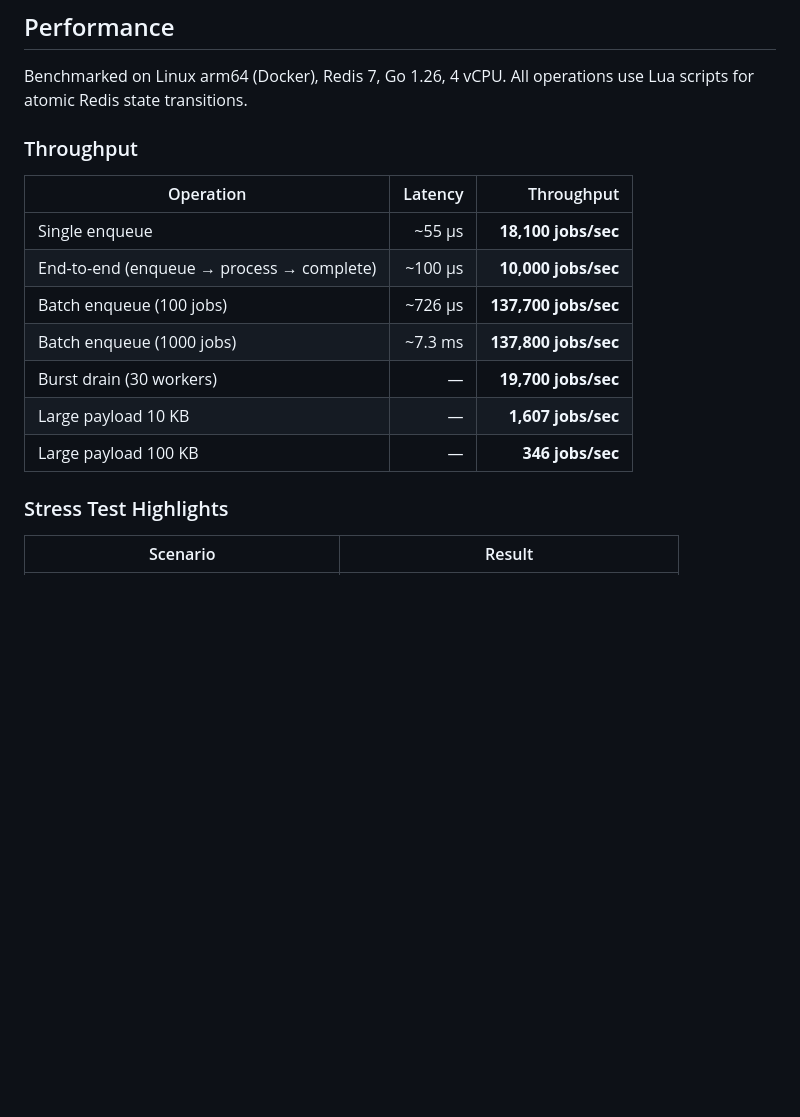
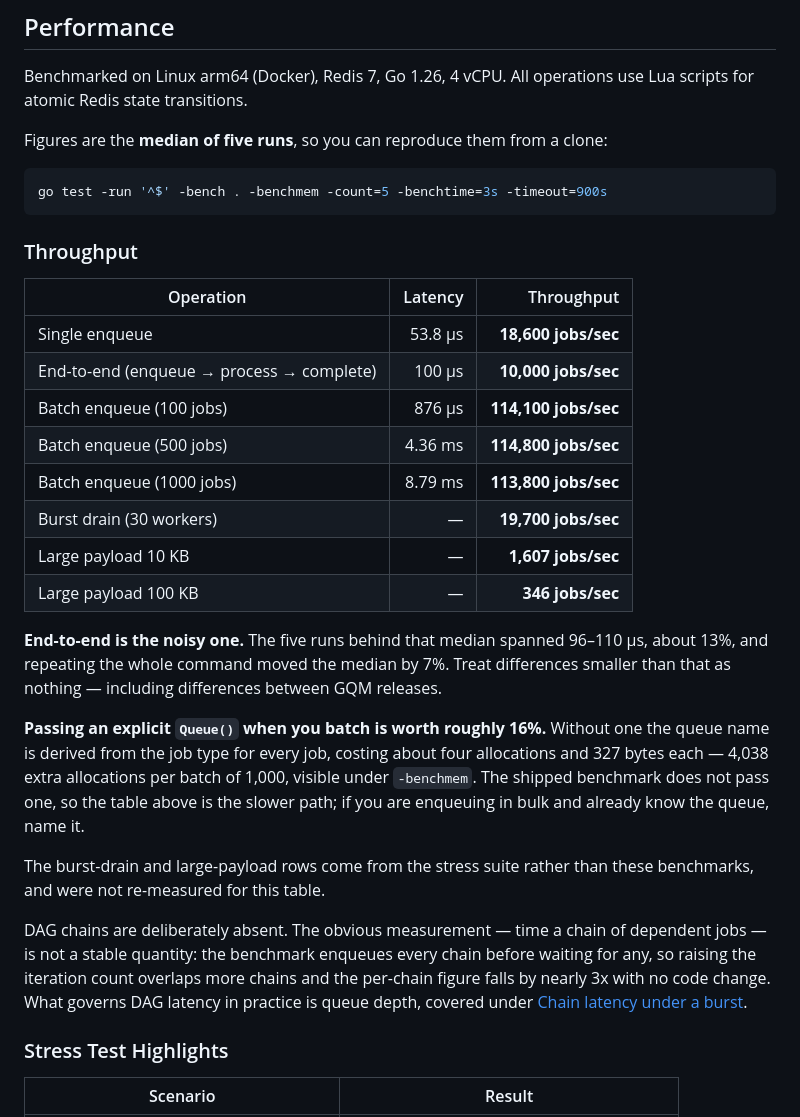
Before and after one commit to benedict-erwin/gqm, a Markdown page: README.md, the part around the change. Rendered like a GitHub page; blank space fills up the shorter version.

Commit message:
docs(readme): re-measure the performance table and state its noise floor
Every figure is now the median of five runs from one command that is
printed alongside it, so a reader can reproduce the table from a clone
rather than trusting it. The previous numbers came from a comparison
harness that is not in the repository, which is why the batch rows were
about 20% higher than anything the shipped benchmark produces.

Notes what the numbers cannot carry on their own: end-to-end varies 13%
across runs and 7% between whole invocations, so smaller differences are
not signal; and the shipped batch benchmark takes the slower path,
deriving a queue name per job, which costs 4,038 allocations per batch of
1,000 against passing Queue() explicitly.

DAG chains are left out on purpose. Timing a chain of dependent jobs
looks like the obvious measurement, but the benchmark enqueues every
chain before waiting for any, so a larger iteration count overlaps more
chains and the per-chain figure drops nearly 3x with no code change. A
number that depends that much on how it is invoked does not belong in a
table people compare releases with.

````diff
--- a/README.md
+++ b/README.md
@@ -1091,17 +1091,46 @@ gqm version                 Show version
 
 Benchmarked on Linux arm64 (Docker), Redis 7, Go 1.26, 4 vCPU. All operations use Lua scripts for atomic Redis state transitions.
 
+Figures are the **median of five runs**, so you can reproduce them from a clone:
+
+```bash
+go test -run '^$' -bench . -benchmem -count=5 -benchtime=3s -timeout=900s
+```
+
 ### Throughput
 
 | Operation | Latency | Throughput |
 |-----------|--------:|----------:|
-| Single enqueue | ~55 µs | **18,100 jobs/sec** |
-| End-to-end (enqueue → process → complete) | ~100 µs | **10,000 jobs/sec** |
-| Batch enqueue (100 jobs) | ~726 µs | **137,700 jobs/sec** |
-| Batch enqueue (1000 jobs) | ~7.3 ms | **137,800 jobs/sec** |
+| Single enqueue | 53.8 µs | **18,600 jobs/sec** |
+| End-to-end (enqueue → process → complete) | 100 µs | **10,000 jobs/sec** |
+| Batch enqueue (100 jobs) | 876 µs | **114,100 jobs/sec** |
+| Batch enqueue (500 jobs) | 4.36 ms | **114,800 jobs/sec** |
+| Batch enqueue (1000 jobs) | 8.79 ms | **113,800 jobs/sec** |
 | Burst drain (30 workers) | — | **19,700 jobs/sec** |
 | Large payload 10 KB | — | **1,607 jobs/sec** |
 | Large payload 100 KB | — | **346 jobs/sec** |
+
+**End-to-end is the noisy one.** The five runs behind that median spanned
+96–110 µs, about 13%, and repeating the whole command moved the median by 7%.
+Treat differences smaller than that as nothing — including differences between
+GQM releases.
+
+**Passing an explicit `Queue()` when you batch is worth roughly 16%.** Without
+one the queue name is derived from the job type for every job, costing about four
+allocations and 327 bytes each — 4,038 extra allocations per batch of 1,000,
+visible under `-benchmem`. The shipped benchmark does not pass one, so the table
+above is the slower path; if you are enqueuing in bulk and already know the
+queue, name it.
+
+The burst-drain and large-payload rows come from the stress suite rather than
+these benchmarks, and were not re-measured for this table.
+
+DAG chains are deliberately absent. The obvious measurement — time a chain of
+dependent jobs — is not a stable quantity: the benchmark enqueues every chain
+before waiting for any, so raising the iteration count overlaps more chains and
+the per-chain figure falls by nearly 3x with no code change. What governs DAG
+latency in practice is queue depth, covered under
+[Chain latency under a burst](#chain-latency-under-a-burst).
 
 ### Stress Test Highlights
 
````
